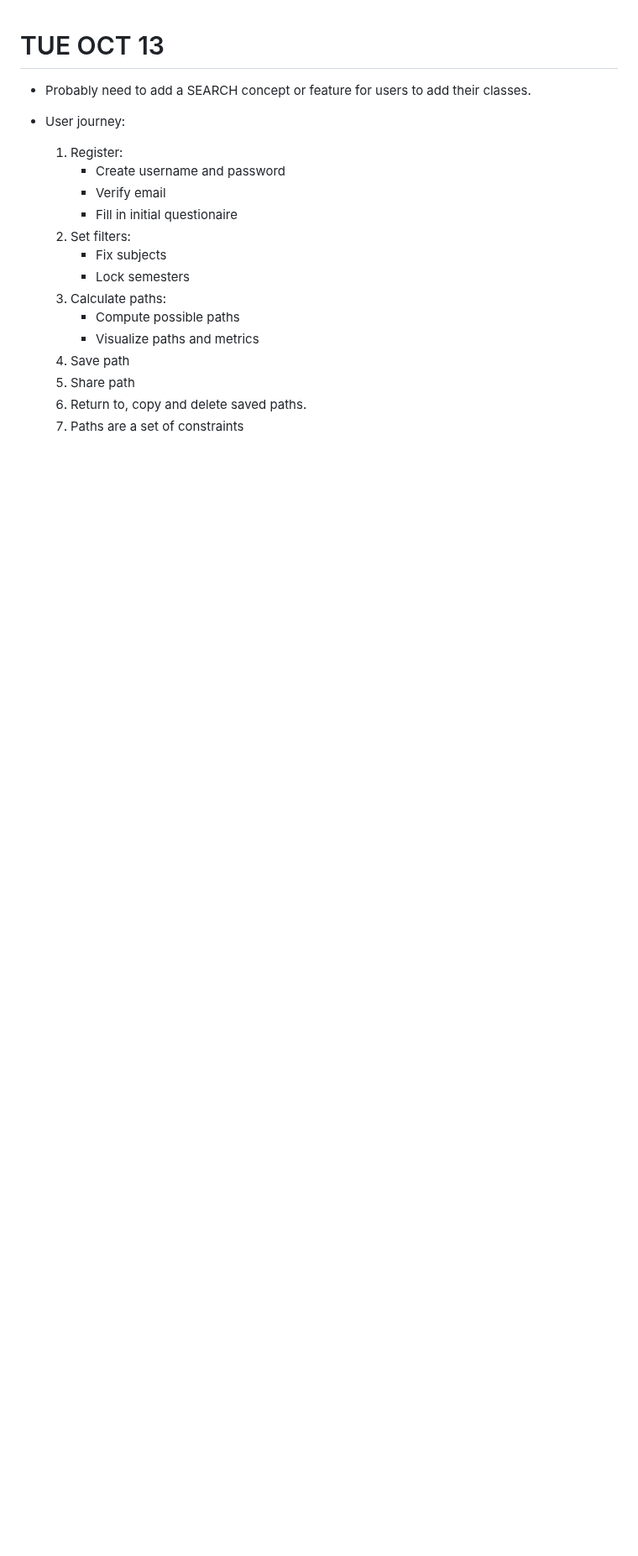
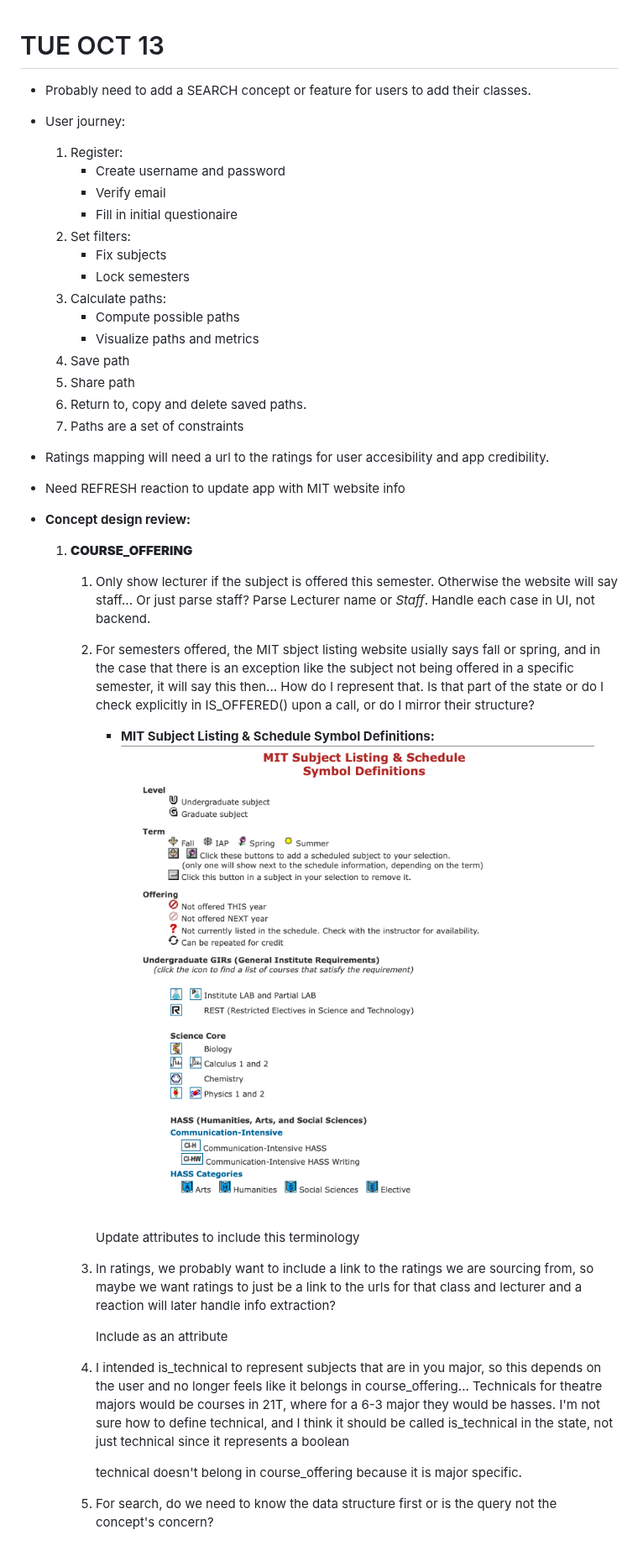
Before and after one commit to escaso/BFS-this-MESS, a Markdown page: documentation/notebook.md, the part around the change. Shown at 84% size. Rendered like a GitHub page; pictures changed too: documentation/subject_listing_symbols.png (added); blank space fills up the shorter version.

Commit message:
Revised COURSE_OFFERING concept design

```diff
--- a/documentation/notebook.md
+++ b/documentation/notebook.md
@@ -17,3 +17,25 @@
     5. Share path
     6. Return to, copy and delete saved paths.
     7. Paths are a set of constraints
+* Ratings mapping will need a url to the ratings for user accesibility and app credibility.
+* Need REFRESH reaction to update app with MIT website info
+* **Concept design review:**
+    1. ****COURSE_OFFERING****
+
+        1. Only show lecturer if the subject is offered this semester. Otherwise the website will say staff... Or just parse staff?
+            Parse Lecturer name or *Staff*. Handle each case in UI, not backend.
+        2. For semesters offered, the MIT sbject listing website usially says fall or spring, and in the case that there is an exception like the subject not being offered in a specific semester, it will say this then... How do I represent that. Is that part of the state or do I check explicitly in IS_OFFERED() upon a call, or do I mirror their structure?
+            * **MIT Subject Listing & Schedule Symbol Definitions:**
+            ![MIT Subject Listing & Schedule Symbol Definitions](subject_listing_symbols.png)
+
+            Update attributes to include this terminology
+
+        3.  In ratings, we probably want to include a link to the ratings we are sourcing from, so maybe we want ratings to just be a link to the urls for that class and lecturer and a reaction will later handle info extraction?
+
+            Include as an attribute
+
+        4. I intended is_technical to represent subjects that are in you major, so this depends on the user and no longer feels like it belongs in course_offering... Technicals for theatre majors would be courses in 21T, where for a 6-3 major they would be hasses. I'm not sure how to define technical, and I think it should be called is_technical in the state, not just technical since it represents a boolean
+
+            technical doesn't belong in course_offering because it is major specific.
+
+        5. For search, do we need to know the data structure first or is the query not the concept's concern?
```
Also changed, not shown: documentation/design.md (+14 -14 lines).
